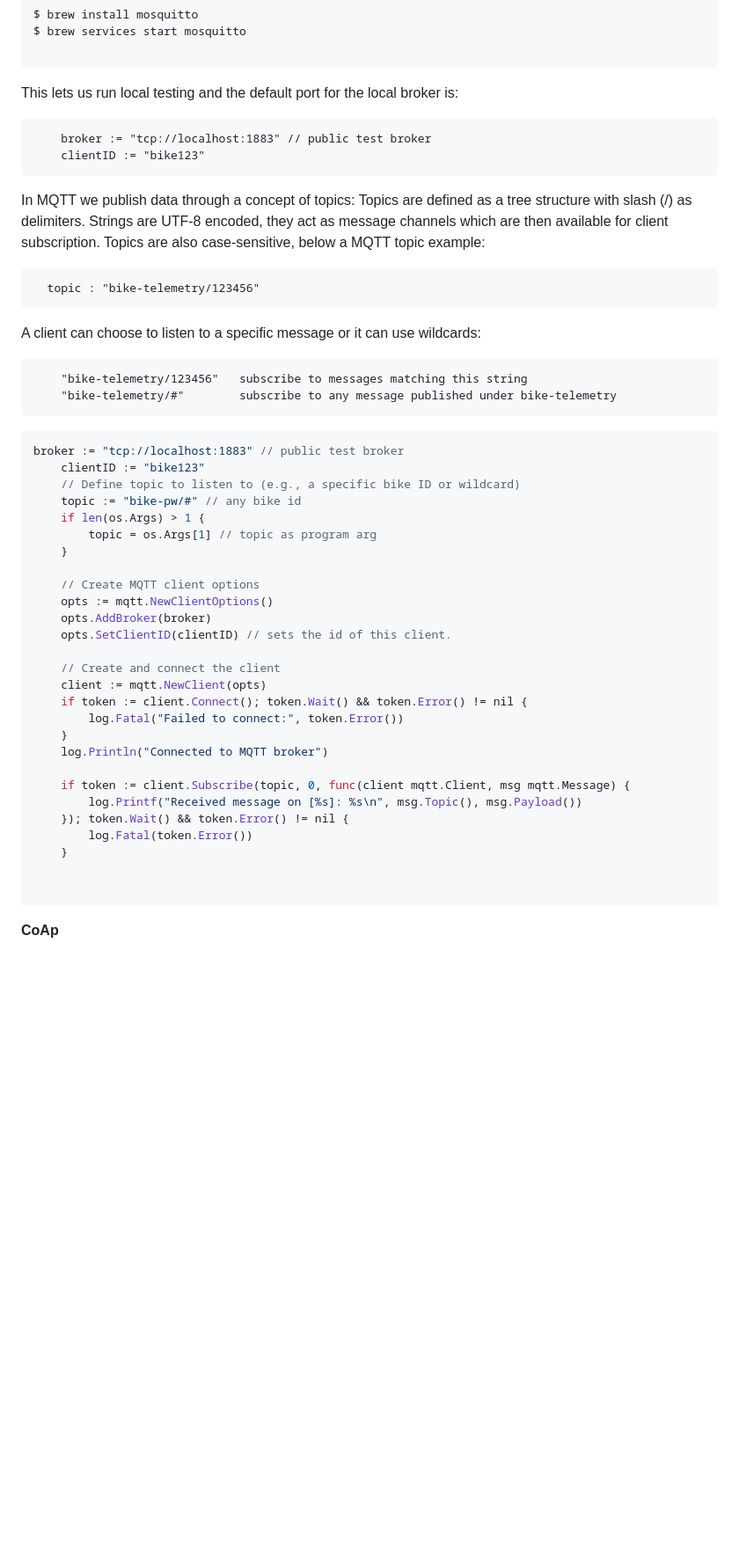
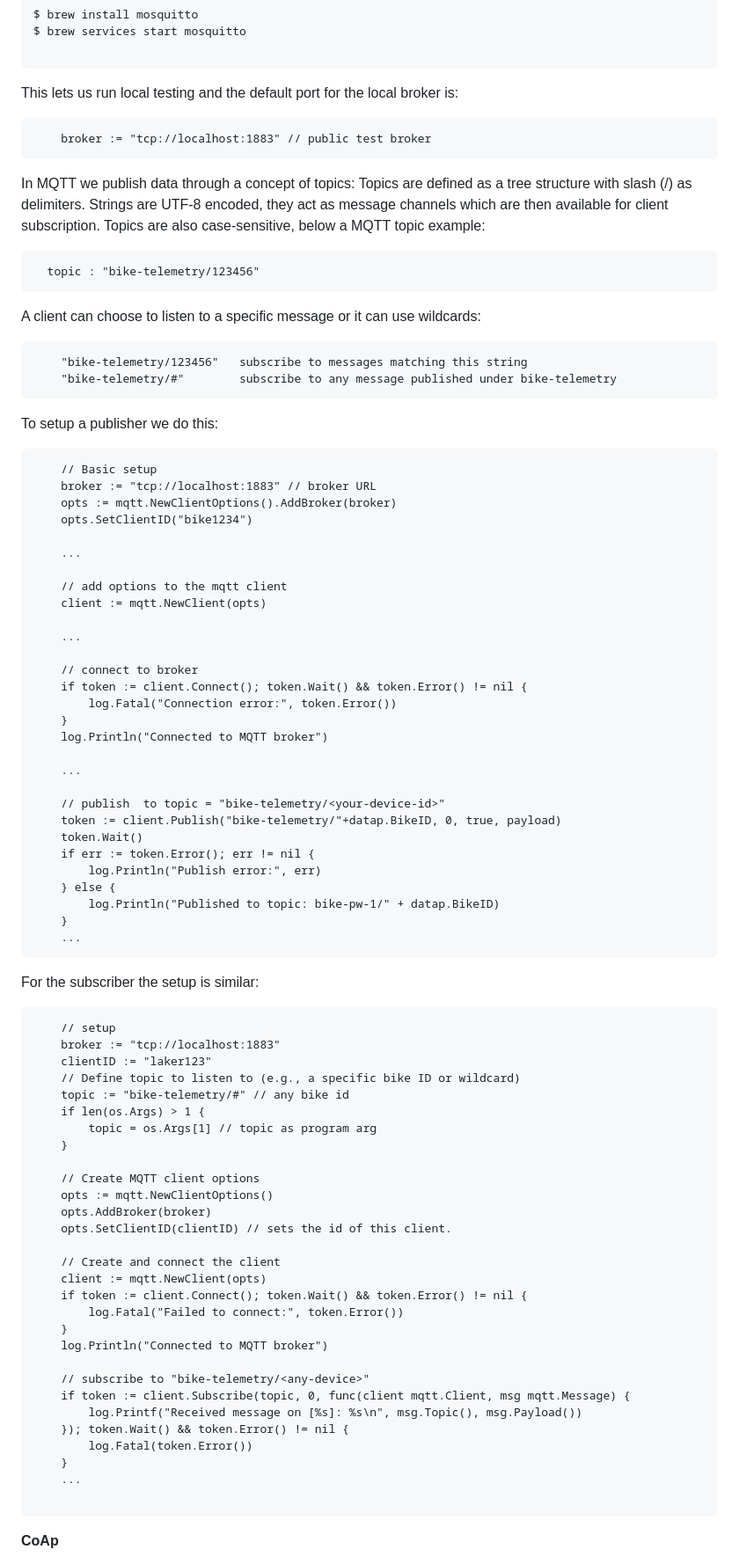
Before and after one commit to petervolvowinz/telemetry, a Markdown page: README.md, the part around one of its changes. Shown at 88% size. GitHub-like rendering; blank space fills up the shorter version.

Commit message:
more doc on mqtt example

````diff
--- a/README.md
+++ b/README.md
@@ -37,11 +39,8 @@ $ brew services start mosquitto
 ```
 
 This lets us run local testing and the default port for the local broker is:
-
-
 ```
     broker := "tcp://localhost:1883" // public test broker
-	clientID := "bike123"
 ```
 
 In MQTT we publish data through a concept of topics:
@@ -58,13 +57,47 @@ A client can choose to listen to a specific message or it can use wildcards:
     "bike-telemetry/#"        subscribe to any message published under bike-telemetry
 ```
 
+To setup a publisher we do this:
+```
+    // Basic setup
+    broker := "tcp://localhost:1883" // broker URL
+	opts := mqtt.NewClientOptions().AddBroker(broker)
+	opts.SetClientID("bike1234")
 
+    ...
 
-```Go
-broker := "tcp://localhost:1883" // public test broker
-	clientID := "bike123"
+    // add options to the mqtt client
+	client := mqtt.NewClient(opts)
+
+    ...
+
+    // connect to broker
+    if token := client.Connect(); token.Wait() && token.Error() != nil {
+		log.Fatal("Connection error:", token.Error())
+	}
+	log.Println("Connected to MQTT broker")
+
+	...
+
+	// publish  to topic = "bike-telemetry/<your-device-id>"
+	token := client.Publish("bike-telemetry/"+datap.BikeID, 0, true, payload)
+	token.Wait()
+	if err := token.Error(); err != nil {
+		log.Println("Publish error:", err)
+	} else {
+		log.Println("Published to topic: bike-pw-1/" + datap.BikeID)
+	}
+	...
+```
+
+For the subscriber the setup is similar:
+
+```
+    // setup
+    broker := "tcp://localhost:1883"
+	clientID := "laker123"
 	// Define topic to listen to (e.g., a specific bike ID or wildcard)
-	topic := "bike-pw/#" // any bike id
+	topic := "bike-telemetry/#" // any bike id
 	if len(os.Args) > 1 {
 		topic = os.Args[1] // topic as program arg
 	}
@@ -81,12 +114,13 @@ broker := "tcp://localhost:1883" // public test broker
 	}
 	log.Println("Connected to MQTT broker")
 
+    // subscribe to "bike-telemetry/<any-device>"
 	if token := client.Subscribe(topic, 0, func(client mqtt.Client, msg mqtt.Message) {
 		log.Printf("Received message on [%s]: %s\n", msg.Topic(), msg.Payload())
 	}); token.Wait() && token.Error() != nil {
 		log.Fatal(token.Error())
 	}
-
+    ...
 
 ```
 
````
Also changed, not shown: other parts of README.md (+2 -0 lines).
